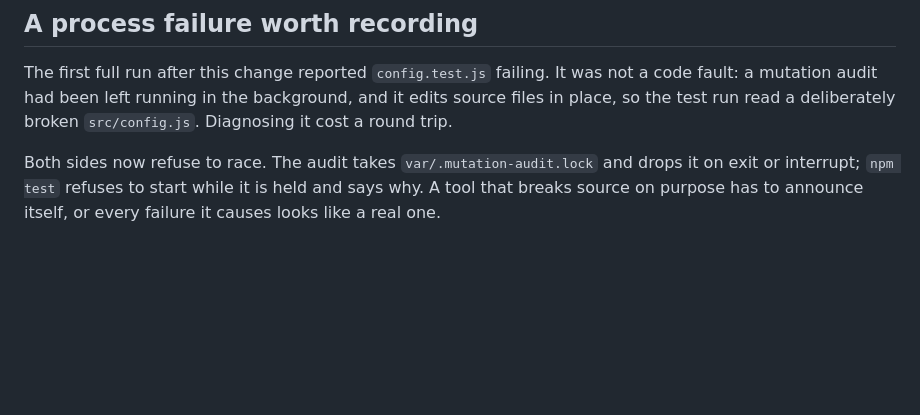
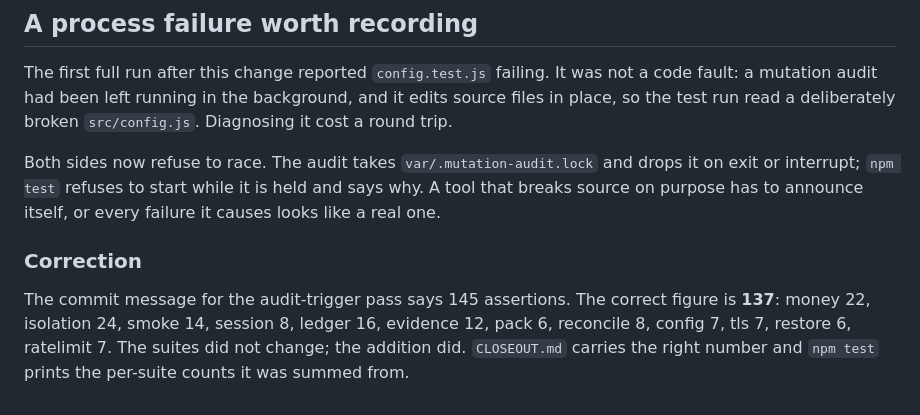
Before and after one commit to gadigerisme1517-cyber/Plint, a Markdown page: DECISIONS.md, the part around the change. GitHub-like rendering; blank space fills up the shorter version.

```diff
--- a/DECISIONS.md
+++ b/DECISIONS.md
@@ -752,3 +752,11 @@ Both sides now refuse to race. The audit takes `var/.mutation-audit.lock` and
 drops it on exit or interrupt; `npm test` refuses to start while it is held and
 says why. A tool that breaks source on purpose has to announce itself, or every
 failure it causes looks like a real one.
+
+### Correction
+
+The commit message for the audit-trigger pass says 145 assertions. The correct
+figure is **137**: money 22, isolation 24, smoke 14, session 8, ledger 16,
+evidence 12, pack 6, reconcile 8, config 7, tls 7, restore 6, ratelimit 7. The
+suites did not change; the addition did. `CLOSEOUT.md` carries the right number
+and `npm test` prints the per-suite counts it was summed from.
```
Also changed, not shown: CLOSEOUT.md (+45 -20 lines).
